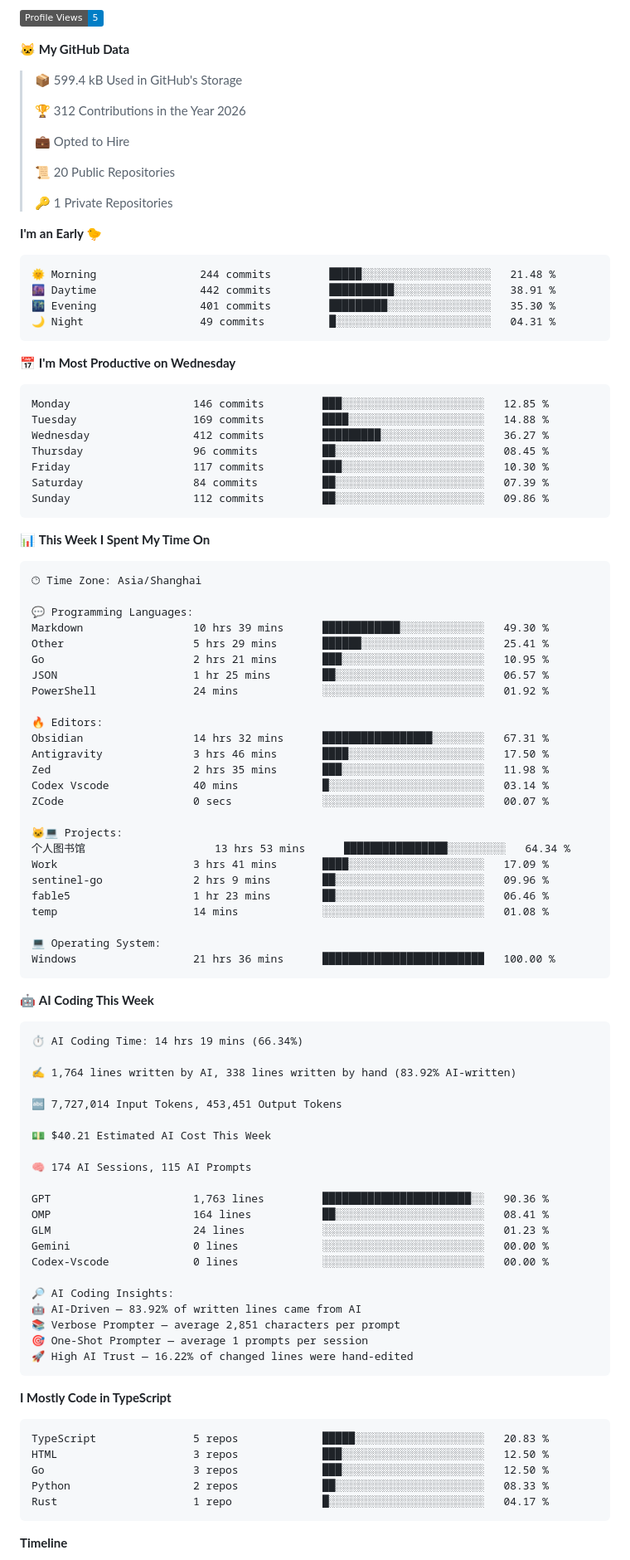
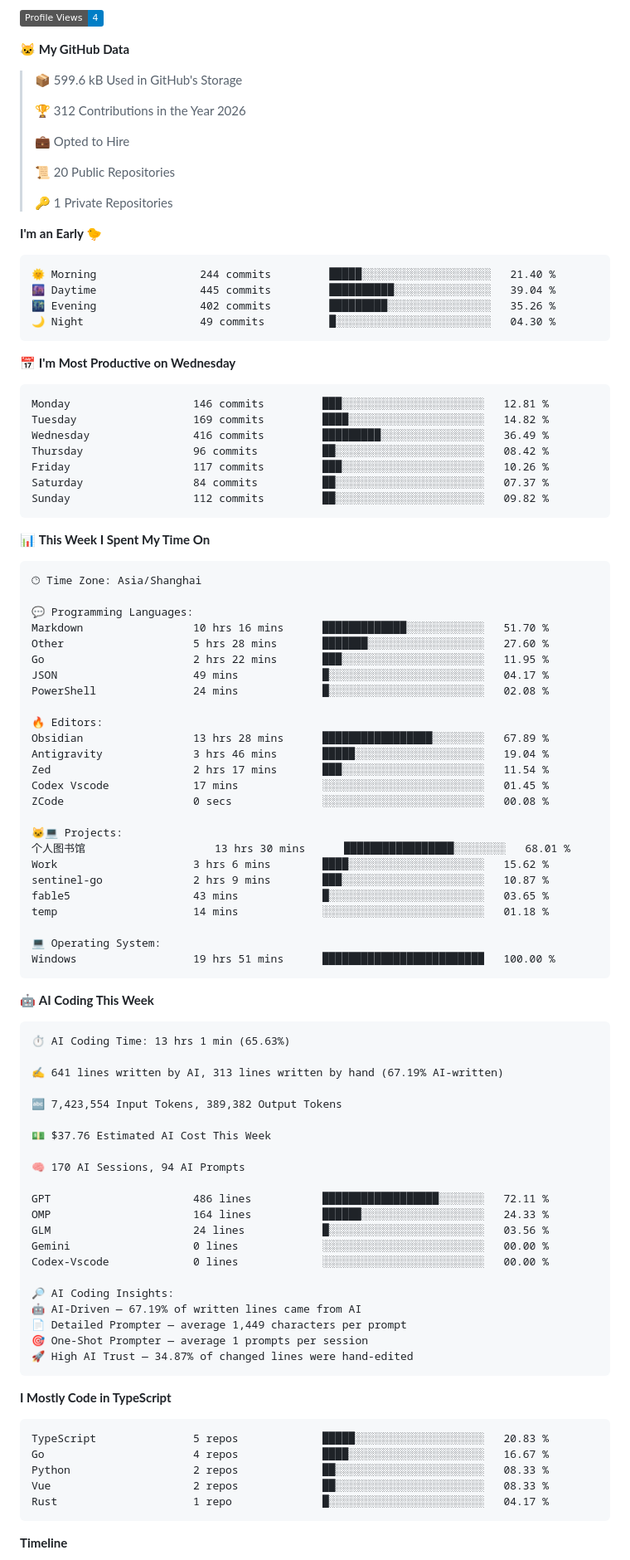
Before and after one commit to imicola/imicola, a Markdown page: README.md, the part around one of its changes. Shown at 83% size. Drawn GitHub-style; folded sections open; badges without logos.

Commit message:
Updated with Dev Metrics

````diff
--- a/README.md
+++ b/README.md
@@ -71,9 +71,9 @@
 
-![Profile Views](http://img.shields.io/badge/Profile%20Views-5-blue?style=flat)
+![Profile Views](http://img.shields.io/badge/Profile%20Views-4-blue?style=flat)
 
 **🐱 My GitHub Data**
 
-> 📦 599.4 kB Used in GitHub's Storage
+> 📦 599.6 kB Used in GitHub's Storage
  >
 > 🏆 312 Contributions in the Year 2026
  >
@@ -86,21 +86,21 @@
 **I'm an Early 🐤**
 
 ```text
-🌞 Morning                244 commits         █████░░░░░░░░░░░░░░░░░░░░   21.48 %
-🌆 Daytime                442 commits         ██████████░░░░░░░░░░░░░░░   38.91 %
-🌃 Evening                401 commits         █████████░░░░░░░░░░░░░░░░   35.30 %
-🌙 Night                  49 commits          █░░░░░░░░░░░░░░░░░░░░░░░░   04.31 %
+🌞 Morning                244 commits         █████░░░░░░░░░░░░░░░░░░░░   21.40 %
+🌆 Daytime                445 commits         ██████████░░░░░░░░░░░░░░░   39.04 %
+🌃 Evening                402 commits         █████████░░░░░░░░░░░░░░░░   35.26 %
+🌙 Night                  49 commits          █░░░░░░░░░░░░░░░░░░░░░░░░   04.30 %
 ```
 📅 **I'm Most Productive on Wednesday**
 
 ```text
-Monday                   146 commits         ███░░░░░░░░░░░░░░░░░░░░░░   12.85 %
-Tuesday                  169 commits         ████░░░░░░░░░░░░░░░░░░░░░   14.88 %
-Wednesday                412 commits         █████████░░░░░░░░░░░░░░░░   36.27 %
-Thursday                 96 commits          ██░░░░░░░░░░░░░░░░░░░░░░░   08.45 %
-Friday                   117 commits         ███░░░░░░░░░░░░░░░░░░░░░░   10.30 %
-Saturday                 84 commits          ██░░░░░░░░░░░░░░░░░░░░░░░   07.39 %
-Sunday                   112 commits         ██░░░░░░░░░░░░░░░░░░░░░░░   09.86 %
+Monday                   146 commits         ███░░░░░░░░░░░░░░░░░░░░░░   12.81 %
+Tuesday                  169 commits         ████░░░░░░░░░░░░░░░░░░░░░   14.82 %
+Wednesday                416 commits         █████████░░░░░░░░░░░░░░░░   36.49 %
+Thursday                 96 commits          ██░░░░░░░░░░░░░░░░░░░░░░░   08.42 %
+Friday                   117 commits         ███░░░░░░░░░░░░░░░░░░░░░░   10.26 %
+Saturday                 84 commits          ██░░░░░░░░░░░░░░░░░░░░░░░   07.37 %
+Sunday                   112 commits         ██░░░░░░░░░░░░░░░░░░░░░░░   09.82 %
 ```
 
 
@@ -110,63 +110,63 @@ Sunday                   112 commits         ██░░░░░░░░░
 🕑︎ Time Zone: Asia/Shanghai
 
 💬 Programming Languages:
-Markdown                 10 hrs 39 mins      ████████████░░░░░░░░░░░░░   49.30 %
-Other                    5 hrs 29 mins       ██████░░░░░░░░░░░░░░░░░░░   25.41 %
-Go                       2 hrs 21 mins       ███░░░░░░░░░░░░░░░░░░░░░░   10.95 %
-JSON                     1 hr 25 mins        ██░░░░░░░░░░░░░░░░░░░░░░░   06.57 %
-PowerShell               24 mins             ░░░░░░░░░░░░░░░░░░░░░░░░░   01.92 %
+Markdown                 10 hrs 16 mins      █████████████░░░░░░░░░░░░   51.70 %
+Other                    5 hrs 28 mins       ███████░░░░░░░░░░░░░░░░░░   27.60 %
+Go                       2 hrs 22 mins       ███░░░░░░░░░░░░░░░░░░░░░░   11.95 %
+JSON                     49 mins             █░░░░░░░░░░░░░░░░░░░░░░░░   04.17 %
+PowerShell               24 mins             █░░░░░░░░░░░░░░░░░░░░░░░░   02.08 %
 
 🔥 Editors:
-Obsidian                 14 hrs 32 mins      █████████████████░░░░░░░░   67.31 %
-Antigravity              3 hrs 46 mins       ████░░░░░░░░░░░░░░░░░░░░░   17.50 %
-Zed                      2 hrs 35 mins       ███░░░░░░░░░░░░░░░░░░░░░░   11.98 %
-Codex Vscode             40 mins             █░░░░░░░░░░░░░░░░░░░░░░░░   03.14 %
-ZCode                    0 secs              ░░░░░░░░░░░░░░░░░░░░░░░░░   00.07 %
+Obsidian                 13 hrs 28 mins      █████████████████░░░░░░░░   67.89 %
+Antigravity              3 hrs 46 mins       █████░░░░░░░░░░░░░░░░░░░░   19.04 %
+Zed                      2 hrs 17 mins       ███░░░░░░░░░░░░░░░░░░░░░░   11.54 %
+Codex Vscode             17 mins             ░░░░░░░░░░░░░░░░░░░░░░░░░   01.45 %
+ZCode                    0 secs              ░░░░░░░░░░░░░░░░░░░░░░░░░   00.08 %
 
 🐱‍💻 Projects:
-个人图书馆                    13 hrs 53 mins      ████████████████░░░░░░░░░   64.34 %
-Work                     3 hrs 41 mins       ████░░░░░░░░░░░░░░░░░░░░░   17.09 %
-sentinel-go              2 hrs 9 mins        ██░░░░░░░░░░░░░░░░░░░░░░░   09.96 %
-fable5                   1 hr 23 mins        ██░░░░░░░░░░░░░░░░░░░░░░░   06.46 %
-temp                     14 mins             ░░░░░░░░░░░░░░░░░░░░░░░░░   01.08 %
+个人图书馆                    13 hrs 30 mins      █████████████████░░░░░░░░   68.01 %
+Work                     3 hrs 6 mins        ████░░░░░░░░░░░░░░░░░░░░░   15.62 %
+sentinel-go              2 hrs 9 mins        ███░░░░░░░░░░░░░░░░░░░░░░   10.87 %
+fable5                   43 mins             █░░░░░░░░░░░░░░░░░░░░░░░░   03.65 %
+temp                     14 mins             ░░░░░░░░░░░░░░░░░░░░░░░░░   01.18 %
 
 💻 Operating System:
-Windows                  21 hrs 36 mins      █████████████████████████   100.00 %
+Windows                  19 hrs 51 mins      █████████████████████████   100.00 %
 ```
 
 🤖 **AI Coding This Week**
 
 ```text
-⏱ AI Coding Time: 14 hrs 19 mins (66.34%)
+⏱ AI Coding Time: 13 hrs 1 min (65.63%)
 
-✍️ 1,764 lines written by AI, 338 lines written by hand (83.92% AI-written)
+✍️ 641 lines written by AI, 313 lines written by hand (67.19% AI-written)
 
-🔤 7,727,014 Input Tokens, 453,451 Output Tokens
+🔤 7,423,554 Input Tokens, 389,382 Output Tokens
 
-💵 $40.21 Estimated AI Cost This Week
+💵 $37.76 Estimated AI Cost This Week
 
-🧠 174 AI Sessions, 115 AI Prompts
+🧠 170 AI Sessions, 94 AI Prompts
 
-GPT                      1,763 lines         ███████████████████████░░   90.36 %
-OMP                      164 lines           ██░░░░░░░░░░░░░░░░░░░░░░░   08.41 %
-GLM                      24 lines            ░░░░░░░░░░░░░░░░░░░░░░░░░   01.23 %
+GPT                      486 lines           ██████████████████░░░░░░░   72.11 %
+OMP                      164 lines           ██████░░░░░░░░░░░░░░░░░░░   24.33 %
+GLM                      24 lines            █░░░░░░░░░░░░░░░░░░░░░░░░   03.56 %
 Gemini                   0 lines             ░░░░░░░░░░░░░░░░░░░░░░░░░   00.00 %
 Codex-Vscode             0 lines             ░░░░░░░░░░░░░░░░░░░░░░░░░   00.00 %
 
 🔎 AI Coding Insights:
-🤖 AI-Driven — 83.92% of written lines came from AI
-📚 Verbose Prompter — average 2,851 characters per prompt
+🤖 AI-Driven — 67.19% of written lines came from AI
+📄 Detailed Prompter — average 1,449 characters per prompt
 🎯 One-Shot Prompter — average 1 prompts per session
-🚀 High AI Trust — 16.22% of changed lines were hand-edited
+🚀 High AI Trust — 34.87% of changed lines were hand-edited
 ```
 
 **I Mostly Code in TypeScript**
 
 ```text
 TypeScript               5 repos             █████░░░░░░░░░░░░░░░░░░░░   20.83 %
-HTML                     3 repos             ███░░░░░░░░░░░░░░░░░░░░░░   12.50 %
-Go                       3 repos             ███░░░░░░░░░░░░░░░░░░░░░░   12.50 %
+Go                       4 repos             ████░░░░░░░░░░░░░░░░░░░░░   16.67 %
 Python                   2 repos             ██░░░░░░░░░░░░░░░░░░░░░░░   08.33 %
+Vue                      2 repos             ██░░░░░░░░░░░░░░░░░░░░░░░   08.33 %
 Rust                     1 repo              █░░░░░░░░░░░░░░░░░░░░░░░░   04.17 %
 ```
 
````
Also changed, not shown: other parts of README.md (+3 -3 lines), assets/bar_graph.png.
